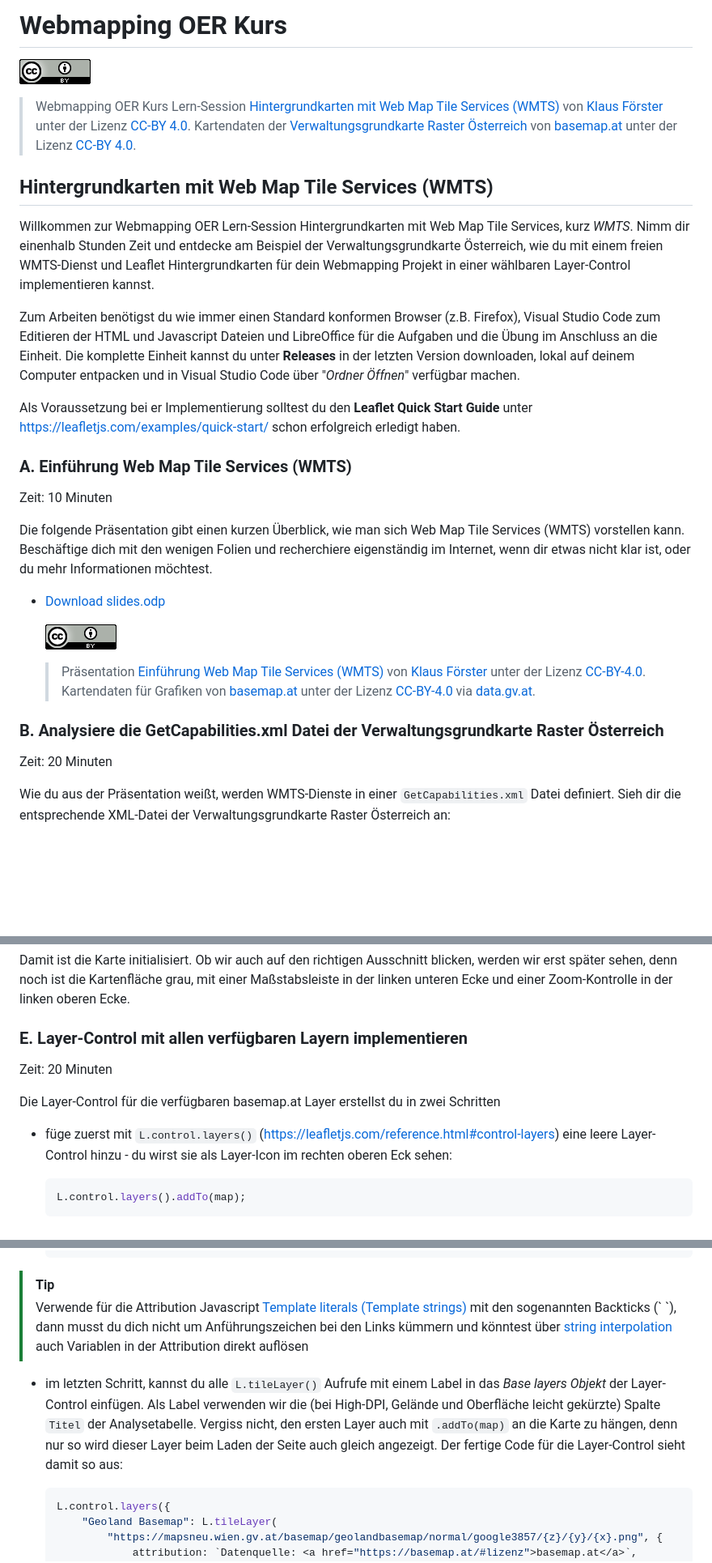
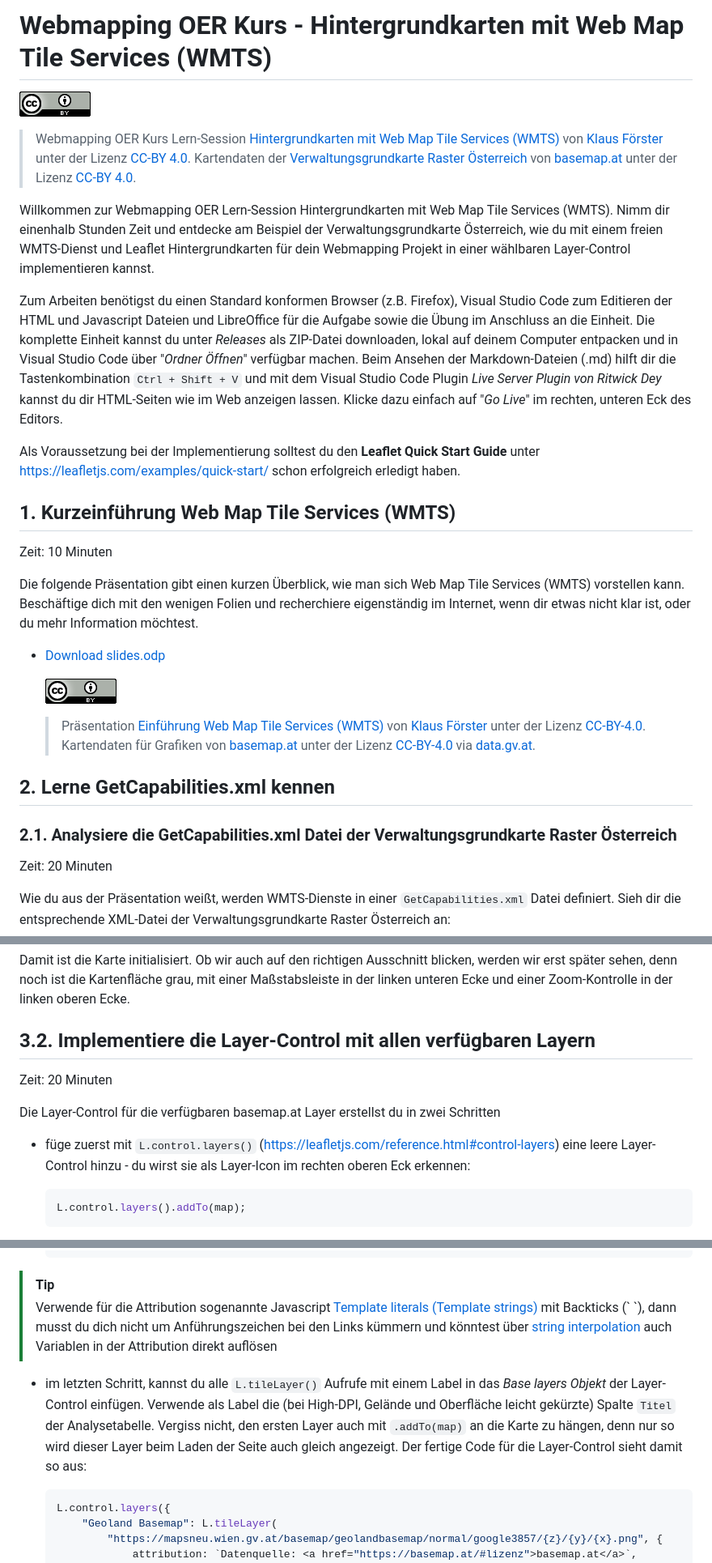
Before and after one commit to webmapping-oer/wmts, a Markdown page: README.md, 3 parts joined by grey strips. Shown at 81% size. Drawn GitHub-style; blank space fills up the shorter version.

Commit message:
polish README

````diff
--- a/README.md
+++ b/README.md
@@ -1,4 +1,4 @@
-# Webmapping OER Kurs
+# Webmapping OER Kurs - Hintergrundkarten mit Web Map Tile Services (WMTS)
 
 ![CC-BY Icon](./material/cc-by.png)
 
@@ -6,17 +6,15 @@
 
-## Hintergrundkarten mit Web Map Tile Services (WMTS)
+Willkommen zur Webmapping OER Lern-Session Hintergrundkarten mit Web Map Tile Services (WMTS). Nimm dir einenhalb Stunden Zeit und entdecke am Beispiel der Verwaltungsgrundkarte Österreich, wie du mit einem freien WMTS-Dienst und Leaflet Hintergrundkarten für dein Webmapping Projekt in einer wählbaren Layer-Control implementieren kannst.
 
-Willkommen zur Webmapping OER Lern-Session Hintergrundkarten mit Web Map Tile Services, kurz *WMTS*. Nimm dir einenhalb Stunden Zeit und entdecke am Beispiel der Verwaltungsgrundkarte Österreich, wie du mit einem freien WMTS-Dienst und Leaflet Hintergrundkarten für dein Webmapping Projekt in einer wählbaren Layer-Control implementieren kannst.
+Zum Arbeiten benötigst du einen Standard konformen Browser (z.B. Firefox), Visual Studio Code zum Editieren der HTML und Javascript Dateien und LibreOffice für die Aufgabe sowie die Übung im Anschluss an die Einheit. Die komplette Einheit kannst du unter *Releases* als ZIP-Datei downloaden, lokal auf deinem Computer entpacken und in Visual Studio Code über "*Ordner Öffnen*" verfügbar machen. Beim Ansehen der Markdown-Dateien (.md) hilft dir die Tastenkombination `Ctrl + Shift + V` und mit dem Visual Studio Code Plugin *Live Server Plugin von Ritwick Dey* kannst du dir HTML-Seiten wie im Web anzeigen lassen. Klicke dazu einfach auf "*Go Live*" im rechten, unteren Eck des Editors.
 
-Zum Arbeiten benötigst du wie immer einen Standard konformen Browser (z.B. Firefox), Visual Studio Code zum Editieren der HTML und Javascript Dateien und LibreOffice für die Aufgaben und die Übung im Anschluss an die Einheit. Die komplette Einheit kannst du unter **Releases** in der letzten Version downloaden, lokal auf deinem Computer entpacken und in Visual Studio Code über "*Ordner Öffnen*" verfügbar machen.
+Als Voraussetzung bei der Implementierung solltest du den **Leaflet Quick Start Guide** unter <https://leafletjs.com/examples/quick-start/> schon erfolgreich erledigt haben.
 
-Als Voraussetzung bei er Implementierung solltest du den **Leaflet Quick Start Guide** unter <https://leafletjs.com/examples/quick-start/> schon erfolgreich erledigt haben.
-
-### A. Einführung Web Map Tile Services (WMTS)
+## 1. Kurzeinführung Web Map Tile Services (WMTS)
 
 Zeit: 10 Minuten
 
-Die folgende Präsentation gibt einen kurzen Überblick, wie man sich Web Map Tile Services (WMTS) vorstellen kann. Beschäftige dich mit den wenigen Folien und recherchiere eigenständig im Internet, wenn dir etwas nicht klar ist, oder du mehr Informationen möchtest.
+Die folgende Präsentation gibt einen kurzen Überblick, wie man sich Web Map Tile Services (WMTS) vorstellen kann. Beschäftige dich mit den wenigen Folien und recherchiere eigenständig im Internet, wenn dir etwas nicht klar ist, oder du mehr Information möchtest.
 
 - [Download slides.odp](./material/slides.odp)
 
@@ -24,7 +22,9 @@ Die folgende Präsentation gibt einen kurzen Überblick, wie man sich Web Map Ti
 
     > Präsentation [Einführung Web Map Tile Services (WMTS)](https://webmapping-oer.github.io/wmts/material/slides.odp) von [Klaus Förster](mailto:klaus.foerster@uibk.ac.at) unter der Lizenz [CC-BY-4.0](https://creativecommons.org/licenses/by/4.0/deed.de). Kartendaten für Grafiken von [basemap.at](https://basemap.at/#lizenz) unter der Lizenz [CC-BY-4.0](https://creativecommons.org/licenses/by/4.0/deed.de) via [data.gv.at](https://www.data.gv.at/katalog/de/dataset/basemap-at).
 
-### B. Analysiere die GetCapabilities.xml Datei der Verwaltungsgrundkarte Raster Österreich
+## 2. Lerne GetCapabilities.xml kennen
+
+### 2.1. Analysiere die GetCapabilities.xml Datei der Verwaltungsgrundkarte Raster Österreich
 
 Zeit: 20 Minuten
 
@@ -114,13 +113,13 @@ In der `index.html` und `main.js` Datei stehen Kommentare, die du im ersten Schr
 
 Damit ist die Karte initialisiert. Ob wir auch auf den richtigen Ausschnitt blicken, werden wir erst später sehen, denn noch ist die Kartenfläche grau, mit einer Maßstabsleiste in der linken unteren Ecke und einer Zoom-Kontrolle in der linken oberen Ecke.
 
-### E. Layer-Control mit allen verfügbaren Layern implementieren
+## 3.2. Implementiere die Layer-Control mit allen verfügbaren Layern
 
 Zeit: 20 Minuten
 
 Die Layer-Control für die verfügbaren basemap.at Layer erstellst du in zwei Schritten
 
-- füge zuerst mit `L.control.layers()` (https://leafletjs.com/reference.html#control-layers) eine leere Layer-Control hinzu - du wirst sie als Layer-Icon im rechten oberen Eck sehen:
+- füge zuerst mit `L.control.layers()` (<https://leafletjs.com/reference.html#control-layers>) eine leere Layer-Control hinzu - du wirst sie als Layer-Icon im rechten oberen Eck erkennen:
 
     ```javascript
     L.control.layers().addTo(map);
@@ -138,9 +137,9 @@ Die Layer-Control für die verfügbaren basemap.at Layer erstellst du in zwei Sc
     ```
 
 > [!TIP]
-> Verwende für die Attribution Javascript [Template literals (Template strings)](https://developer.mozilla.org/en-US/docs/Web/JavaScript/Reference/Template_literals) mit den sogenannten Backticks (\` \`), dann musst du dich nicht um Anführungszeichen bei den Links kümmern und könntest über [string interpolation](https://developer.mozilla.org/en-US/docs/Web/JavaScript/Reference/Template_literals#string_interpolation) auch Variablen in der Attribution direkt auflösen
+> Verwende für die Attribution sogenannte Javascript [Template literals (Template strings)](https://developer.mozilla.org/en-US/docs/Web/JavaScript/Reference/Template_literals) mit Backticks (\` \`), dann musst du dich nicht um Anführungszeichen bei den Links kümmern und könntest über [string interpolation](https://developer.mozilla.org/en-US/docs/Web/JavaScript/Reference/Template_literals#string_interpolation) auch Variablen in der Attribution direkt auflösen
 
-- im letzten Schritt, kannst du alle `L.tileLayer()` Aufrufe mit einem Label in das *Base layers Objekt* der Layer-Control einfügen. Als Label verwenden wir die (bei High-DPI, Gelände und Oberfläche leicht gekürzte) Spalte  `Titel` der Analysetabelle. Vergiss nicht, den ersten Layer auch mit `.addTo(map)` an die Karte zu hängen, denn nur so wird dieser Layer beim Laden der Seite auch gleich angezeigt. Der fertige Code für die Layer-Control sieht damit so aus:
+- im letzten Schritt, kannst du alle `L.tileLayer()` Aufrufe mit einem Label in das *Base layers Objekt* der Layer-Control einfügen. Verwende als Label die (bei High-DPI, Gelände und Oberfläche leicht gekürzte) Spalte  `Titel` der Analysetabelle. Vergiss nicht, den ersten Layer auch mit `.addTo(map)` an die Karte zu hängen, denn nur so wird dieser Layer beim Laden der Seite auch gleich angezeigt. Der fertige Code für die Layer-Control sieht damit so aus:
 
     ```javascript
     L.control.layers({
````
Also changed, not shown: other parts of README.md (+15 -13 lines).
